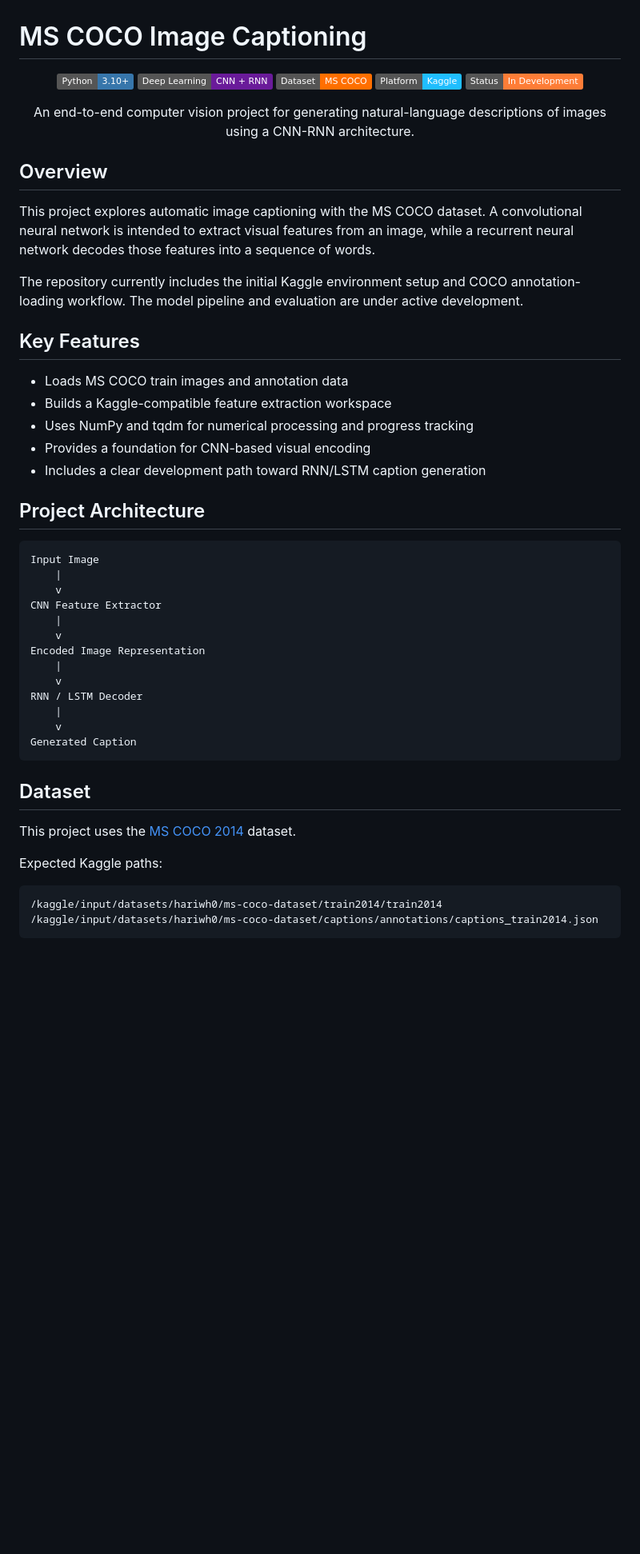
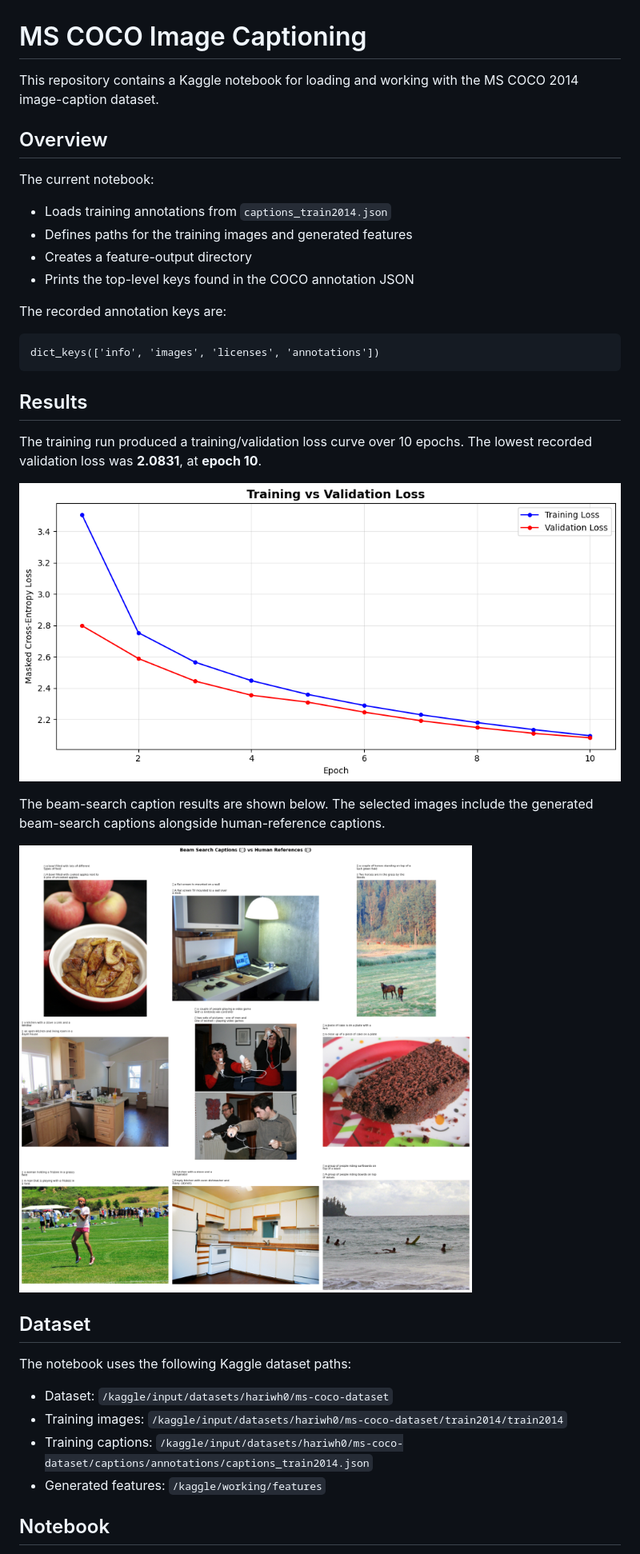
Before and after one commit to Abdullah-Mahmoud557/MS-COCO-Image-Captioning, a Markdown page: README.md, the part around one of its changes. Shown at 80% size. Rendered like a GitHub page; pictures changed too: assets/beam_search_captions.png (added), assets/training_curves.png (added); badges without logos; blank space fills up the shorter version.

Commit message:
Update README with experiment results
Co-authored-by: Copilot <223556219+Copilot@users.noreply.github.com>

````diff
--- a/README.md
+++ b/README.md
@@ -1,57 +1,40 @@
 # MS COCO Image Captioning
 
-<div align="center">
-
-![Python](https://img.shields.io/badge/Python-3.10+-3776AB?logo=python&logoColor=white)
-![Deep Learning](https://img.shields.io/badge/Deep%20Learning-CNN%20%2B%20RNN-6A1B9A)
-![Dataset](https://img.shields.io/badge/Dataset-MS%20COCO-FF6F00)
-![Platform](https://img.shields.io/badge/Platform-Kaggle-20BEFF?logo=kaggle&logoColor=white)
-![Status](https://img.shields.io/badge/Status-In%20Development-orange)
-
-An end-to-end computer vision project for generating natural-language descriptions of images using a CNN-RNN architecture.
-
-</div>
+This repository contains a Kaggle notebook for loading and working with the MS COCO 2014 image-caption dataset.
 
 ## Overview
 
-This project explores automatic image captioning with the MS COCO dataset. A convolutional neural network is intended to extract visual features from an image, while a recurrent neural network decodes those features into a sequence of words.
+The current notebook:
 
-The repository currently includes the initial Kaggle environment setup and COCO annotation-loading workflow. The model pipeline and evaluation are under active development.
+- Loads training annotations from `captions_train2014.json`
+- Defines paths for the training images and generated features
+- Creates a feature-output directory
+- Prints the top-level keys found in the COCO annotation JSON
 
-## Key Features
-
-- Loads MS COCO train images and annotation data
-- Builds a Kaggle-compatible feature extraction workspace
-- Uses NumPy and tqdm for numerical processing and progress tracking
-- Provides a foundation for CNN-based visual encoding
-- Includes a clear development path toward RNN/LSTM caption generation
-
-## Project Architecture
+The recorded annotation keys are:
 
 ```text
-Input Image
-    |
-    v
-CNN Feature Extractor
-    |
-    v
-Encoded Image Representation
-    |
-    v
-RNN / LSTM Decoder
-    |
-    v
-Generated Caption
+dict_keys(['info', 'images', 'licenses', 'annotations'])
 ```
+
+## Results
+
+The training run produced a training/validation loss curve over 10 epochs. The lowest recorded validation loss was **2.0831**, at **epoch 10**.
+
+![Training versus validation loss](assets/training_curves.png)
+
+The beam-search caption results are shown below. The selected images include the generated beam-search captions alongside human-reference captions.
+
+![Beam-search captions compared with human references](assets/beam_search_captions.png)
 
 ## Dataset
 
-This project uses the [MS COCO 2014](https://cocodataset.org/) dataset.
+The notebook uses the following Kaggle dataset paths:
 
-Expected Kaggle paths:
+- Dataset: `/kaggle/input/datasets/hariwh0/ms-coco-dataset`
+- Training images: `/kaggle/input/datasets/hariwh0/ms-coco-dataset/train2014/train2014`
+- Training captions: `/kaggle/input/datasets/hariwh0/ms-coco-dataset/captions/annotations/captions_train2014.json`
+- Generated features: `/kaggle/working/features`
 
-```text
-/kaggle/input/datasets/hariwh0/ms-coco-dataset/train2014/train2014
-/kaggle/input/datasets/hariwh0/ms-coco-dataset/captions/annotations/captions_train2014.json
-```
+## Notebook
 
````
Also changed, not shown: other parts of README.md (+16 -52 lines).
